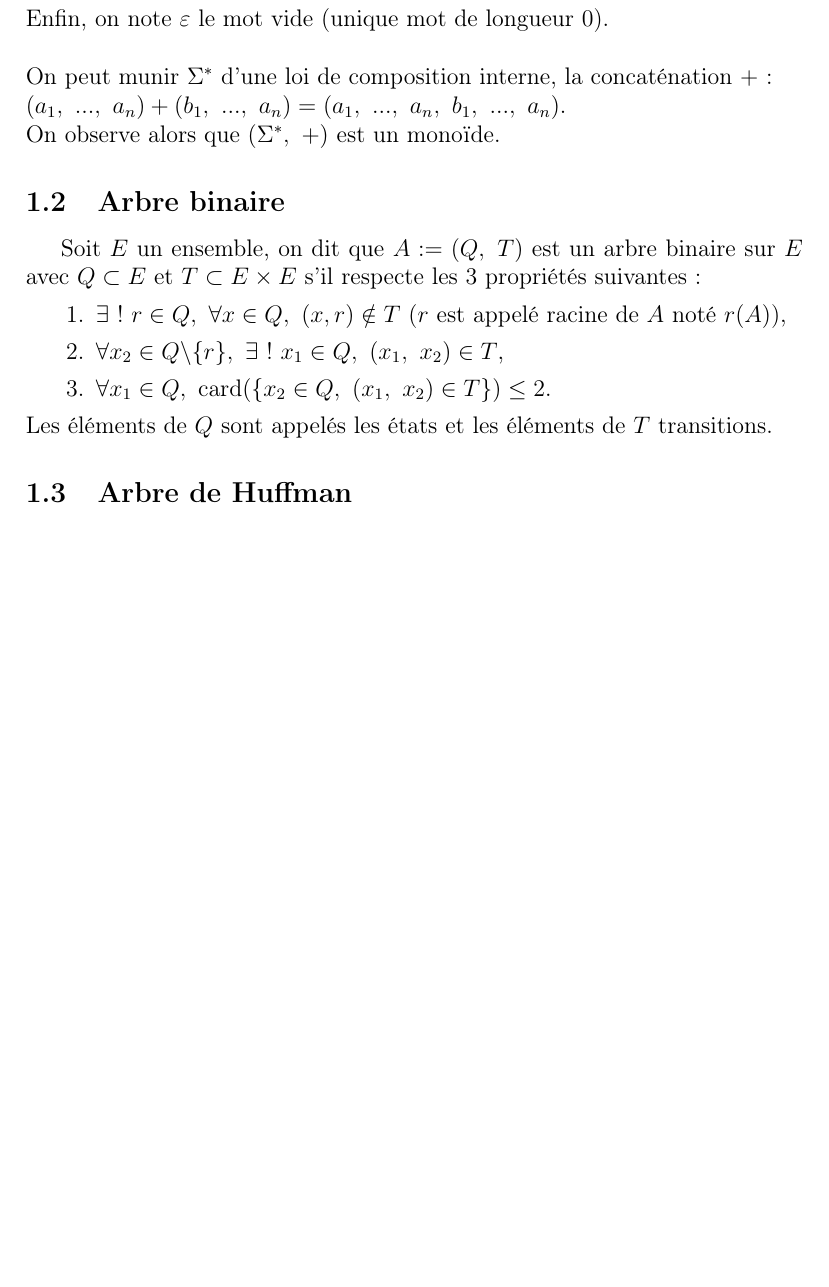
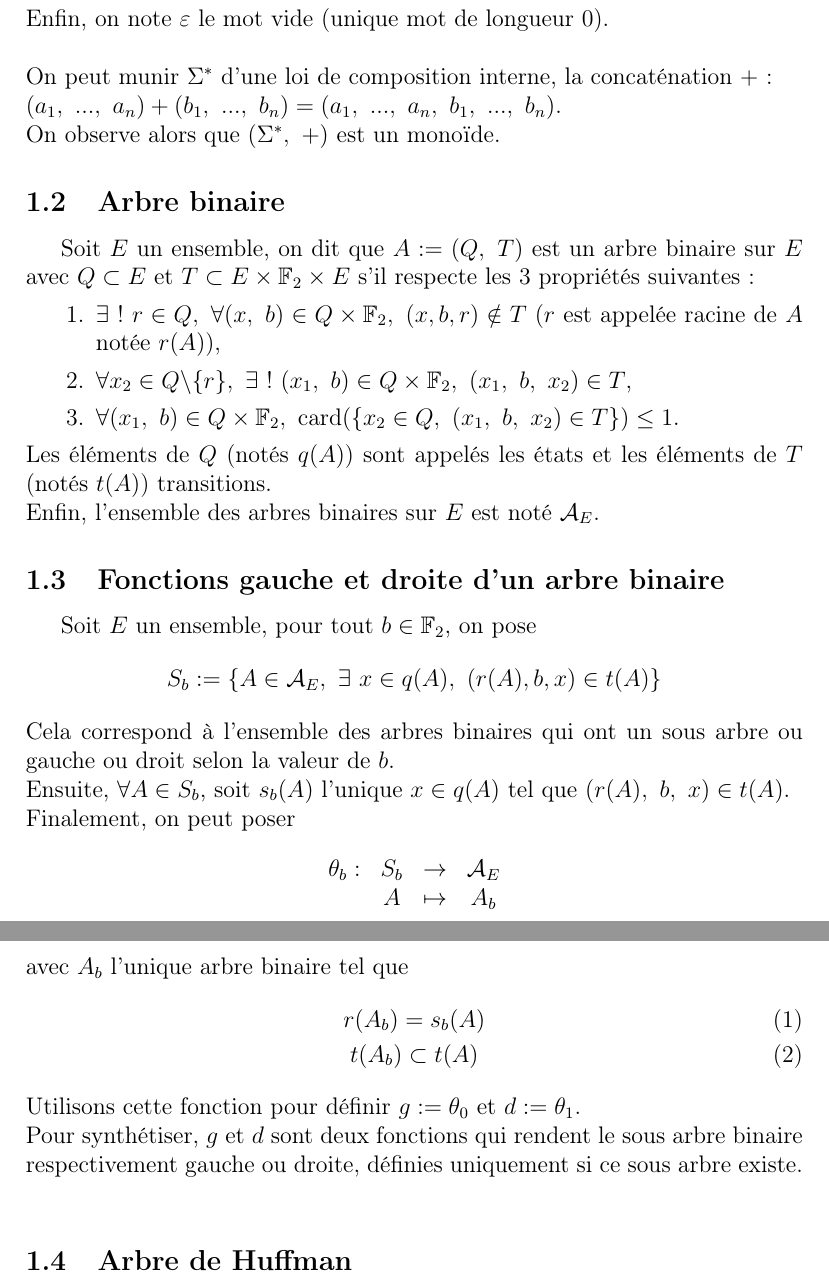
Before and after one commit to QuentinJanuel/Huffman, a LaTeX document (huffman.tex): part of page 3 of 4 before the commit and two parts of pages 3 and 4 of 4 after it, the two joined at a grey line, cut so that both start at the same text, the shorter picture padded with empty space. Compiled offline with pdfLaTeX.

Commit message:
Added binary tree left/right defs

```diff
--- a/huffman.tex
+++ b/huffman.tex
@@ -30,17 +30,40 @@ L'ensemble des mots sur $\Sigma$ est noté $\Sigma^* := \{m \in \Sigma^n,\ \fora
 Soit $m = (a_1,\ a_2,\ ...,\ a_n)$ un mot, on appelle longueur du mot $m$ notée $|m|$ l'entier $n$. \\
 Enfin, on note $\varepsilon$ le mot vide (unique mot de longueur $0$). \\ \\
 On peut munir $\Sigma^*$ d'une loi de composition interne, la concaténation $+$ : \\
-$(a_1,\ ...,\ a_n)+(b_1,\ ...,\ a_n) = (a_1,\ ...,\ a_n,\ b_1,\ ...,\ a_n)$. \\
+$(a_1,\ ...,\ a_n)+(b_1,\ ...,\ b_n) = (a_1,\ ...,\ a_n,\ b_1,\ ...,\ b_n)$. \\
 On observe alors que $(\Sigma^*,\ +)$ est un monoïde.
 
 \subsection{Arbre binaire}
-Soit $E$ un ensemble, on dit que $A := (Q,\ T)$ est un arbre binaire sur $E$ avec $Q \subset E$ et $T \subset E\times E$ s'il respecte les 3 propriétés suivantes :
+Soit $E$ un ensemble, on dit que $A := (Q,\ T)$ est un arbre binaire sur $E$ avec $Q \subset E$ et $T \subset E\times \mathbb{F}_2\times E$ s'il respecte les 3 propriétés suivantes :
 \begin{enumerate}
-\item $\exists \ !\ r \in Q,\ \forall x \in Q,\ (x, r) \notin T$ ($r$ est appelé racine de $A$ noté $r(A)$),
-\item $\forall x_2 \in Q\backslash\{r\},\ \exists \ !\ x_1 \in Q,\ (x_1,\ x_2) \in T$,
-\item $\forall x_1 \in Q,\ \text{card}(\{x_2 \in Q,\ (x_1,\ x_2)\in T\}) \leq 2$.
+\item $\exists \ !\ r \in Q,\ \forall (x,\ b) \in Q\times \mathbb{F}_2,\ (x, b, r) \notin T$ ($r$ est appelée racine de $A$ notée $r(A)$),
+\item $\forall x_2 \in Q\backslash\{r\},\ \exists \ !\ (x_1,\ b) \in Q\times \mathbb{F}_2,\ (x_1,\ b,\ x_2) \in T$, % (on dit que $x_1$ est un parent de $x_2$ que l'on note $p(x_2)$),
+\item $\forall (x_1,\ b) \in Q\times \mathbb{F}_2,\ \text{card}(\{x_2 \in Q,\ (x_1,\ b,\ x_2)\in T\}) \leq 1$.
 \end{enumerate}
-Les éléments de $Q$ sont appelés les états et les éléments de $T$ transitions.
+Les éléments de $Q$ (notés $q(A)$) sont appelés les états et les éléments de $T$ (notés $t(A)$) transitions. \\
+Enfin, l'ensemble des arbres binaires sur $E$ est noté $\mathcal{A}_E$.
+
+\subsection{Fonctions gauche et droite d'un arbre binaire}
+Soit $E$ un ensemble, pour tout $b \in \mathbb{F}_2$, on pose
+$$
+S_b := \{A \in \mathcal{A}_E,\ \exists \ x \in q(A),\ (r(A), b, x) \in t(A)\}
+$$
+Cela correspond à l'ensemble des arbres binaires qui ont un sous arbre ou gauche ou droit selon la valeur de $b$. \\
+Ensuite, $\forall A \in S_b$, soit $s_b(A)$ l'unique $x \in q(A)$ tel que $(r(A),\ b,\ x) \in t(A)$. \\
+Finalement, on peut poser
+$$
+\begin{matrix}
+\theta_b: &S_b &\rightarrow &\mathcal{A}_E \\
+&A &\mapsto &A_b
+\end{matrix}
+$$
+avec $A_b$ l'unique arbre binaire tel que
+\begin{gather}
+r(A_b) = s_b(A) \\
+t(A_b) \subset t(A)
+\end{gather}
+Utilisons cette fonction pour définir $g := \theta_0$ et $d := \theta_1$. \\
+Pour synthétiser, $g$ et $d$ sont deux fonctions qui rendent le sous arbre binaire respectivement gauche ou droite, définies uniquement si ce sous arbre existe. \\
 
 \subsection{Arbre de Huffman}
 On appelle arbre de Huffman un arbre binaire $A$ sur $\mathbb{N}$ qui respecte les propriétés suivantes :
```
Also changed, not shown: huffman.pdf.
